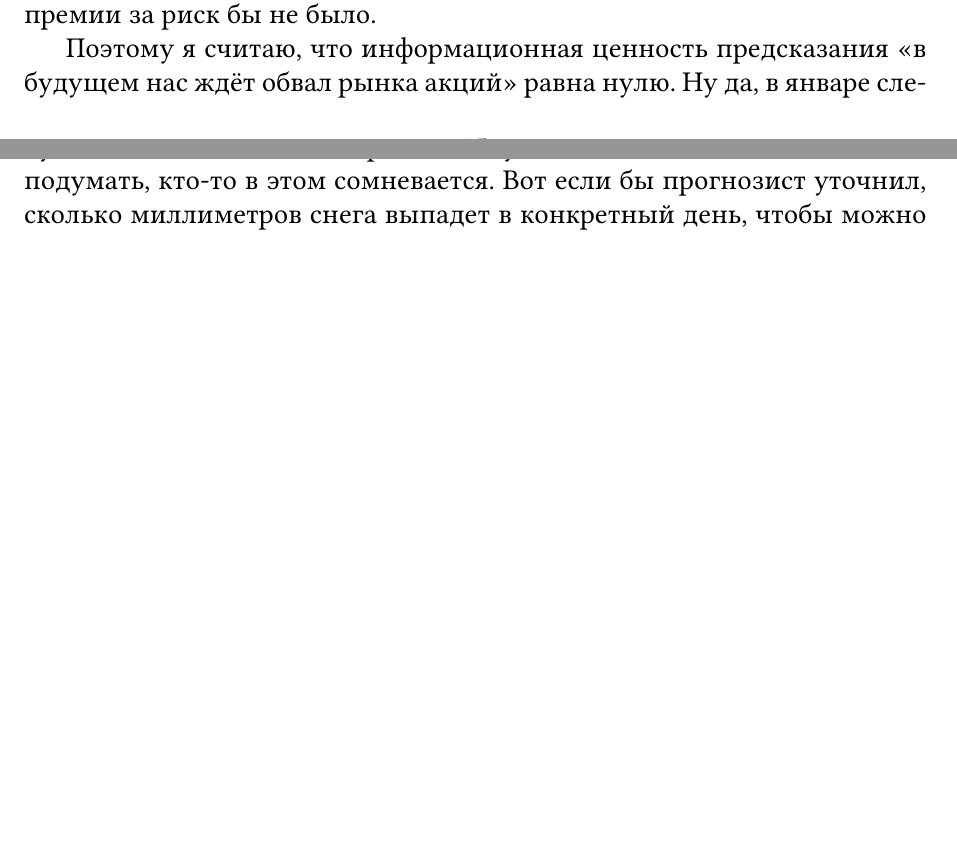
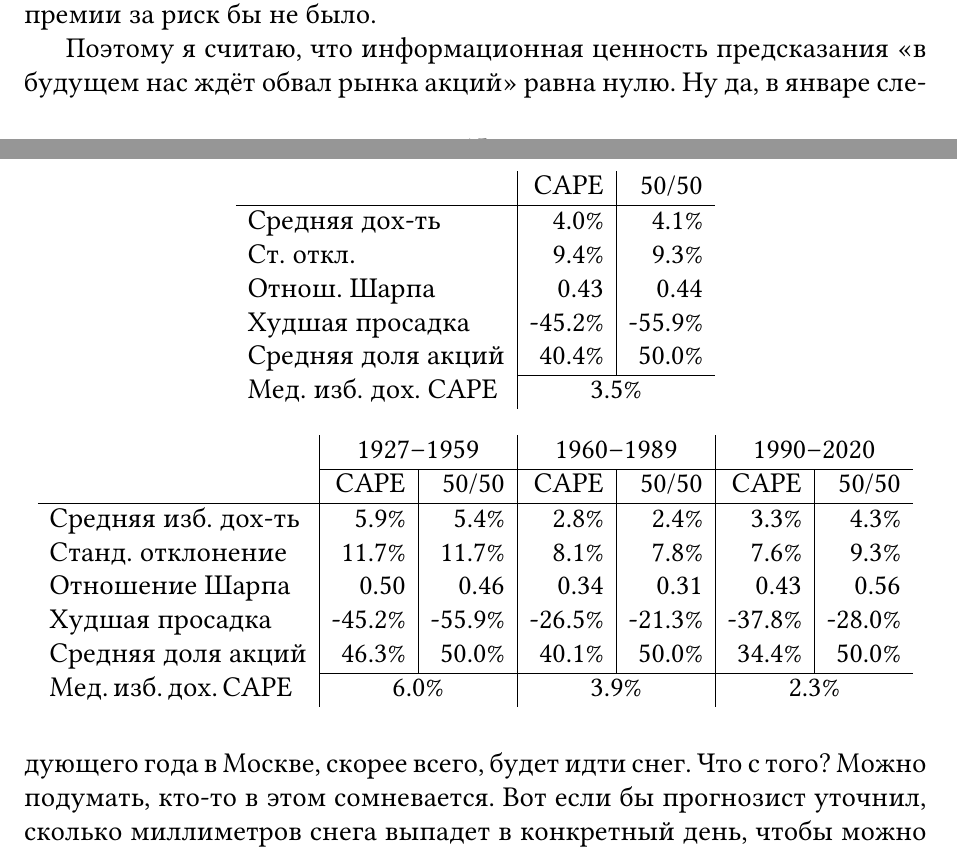
Before and after one commit to artem-bakulin/latex, a LaTeX document (index-investing/shiller_cape.tex): two parts of pages 15 and 16 of 16 before the commit and two parts of pages 15 and 16 of 17 after it, joined at a grey line, cut so that both start at the same text, the shorter picture padded with empty space. Compiled offline with pdfLaTeX.

Commit message:
Add tables with strategy results

```diff
--- a/index-investing/shiller_cape.tex
+++ b/index-investing/shiller_cape.tex
@@ -595,6 +595,37 @@ P/E = \frac{1}{f^* + \pi - g^*}
 \label{cape_stratefy_1990}
 \end{figure}
 
+\begin{table}[ht]
+\centering
+\begin{tabular}{l|r|r}
+                   & CAPE  & 50/50 \\ \hline
+Средняя дох-ть     & 4.0\% & 4.1\% \\
+Ст. откл.          & 9.4\% & 9.3\% \\
+Отнош. Шарпа       &  0.43 & 0.44  \\
+Худшая просадка    & -45.2\% & -55.9\% \\
+Средняя доля акций & 40.4\%  & 50.0\% \\
+\cline{2-3}
+Мед. изб. дох. CAPE & \multicolumn{2}{c}{3.5\%}
+\end{tabular}
+\end{table}
+
+\begin{table}[ht]
+\centering
+\begin{tabular}{l|r|r|r|r|r|r}
+& \multicolumn{2}{c|}{1927--1959} & \multicolumn{2}{c|}{1960--1989} & \multicolumn{2}{c}{1990--2020} \\
+\cline{2-7}
+                       & CAPE    & 50/50   & CAPE    & 50/50   & CAPE    & 50/50 \\ \hline
+Средняя изб. дох-ть    & 5.9\%   & 5.4\%   & 2.8\%   & 2.4\%   & 3.3\%   & 4.3\%   \\
+Станд. отклонение      & 11.7\%  & 11.7\%  & 8.1\%   & 7.8\%   & 7.6\%   & 9.3\%   \\
+Отношение Шарпа        & 0.50    & 0.46    & 0.34    & 0.31    & 0.43    & 0.56    \\
+Худшая просадка        & -45.2\% & -55.9\% & -26.5\% & -21.3\% & -37.8\% & -28.0\% \\
+Средняя доля акций     & 46.3\%  & 50.0\%  & 40.1\%  & 50.0\%  & 34.4\%  & 50.0\%  \\
+\cline{2-7}
+Мед.\,изб.\,дох.\,CAPE & \multicolumn{2}{c|}{6.0\%} & \multicolumn{2}{c|}{3.9\%} & \multicolumn{2}{c}{2.3\%}
+\end{tabular}
+\end{table}
+
+
 Означает ли это, что обвал фондового рынка отменяется? Нет, не означает. Если вы смотрели <<Волка с Уолл-стрит>> с Ди Каприо, то, возможно, помните, что фильм начинается с биржевого краха --- <<чёрного понедельника>> 19 октября 1987 года. На тот момент показатель избыточной доходности CAPE составлял ничем не примечательные 3.4\%. Однако это не помешало индексу S\&P\,500 обвалиться на 20\% в течение всего лишь одного торгового дня.
 
 
```
Also changed, not shown: 1 other file.
